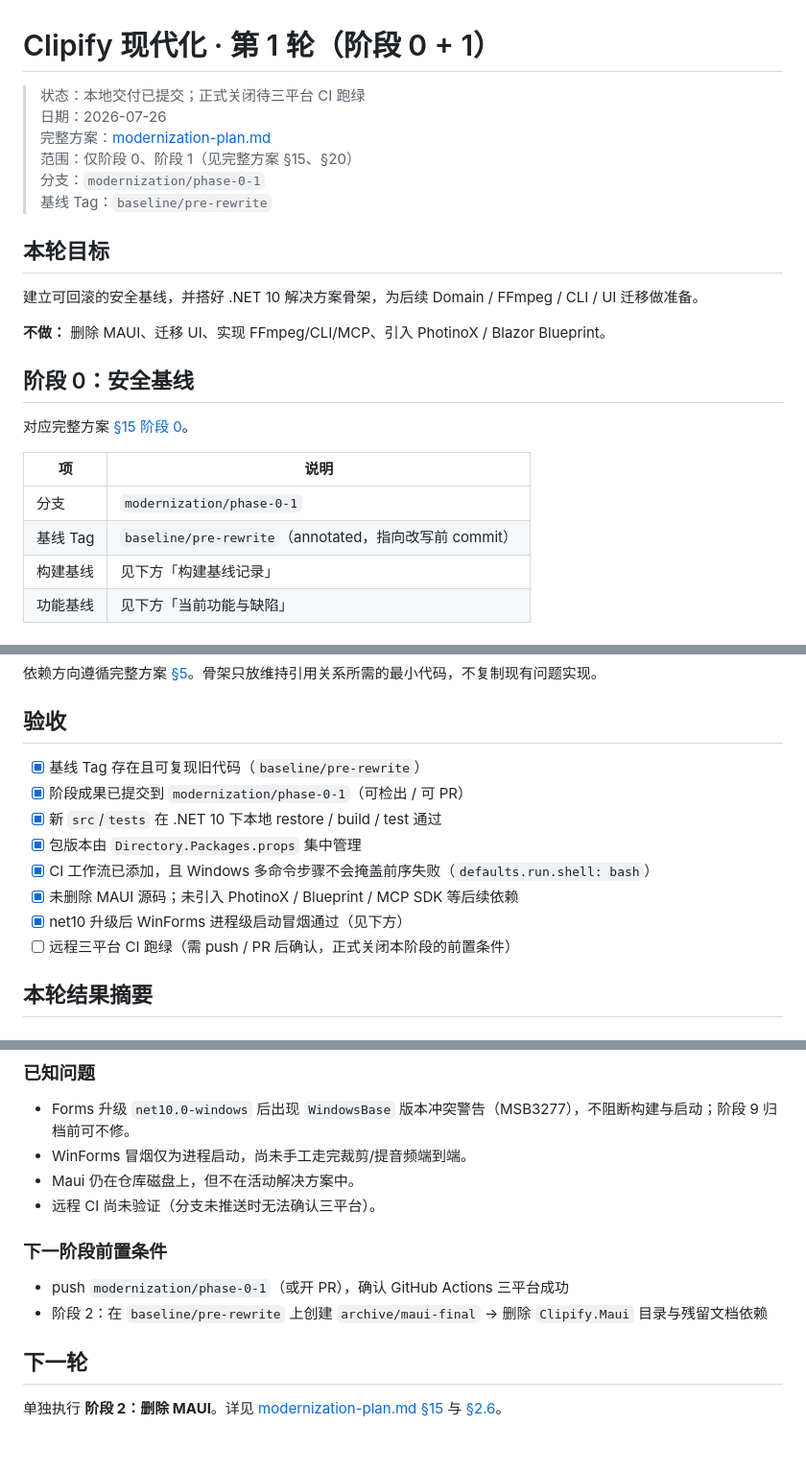
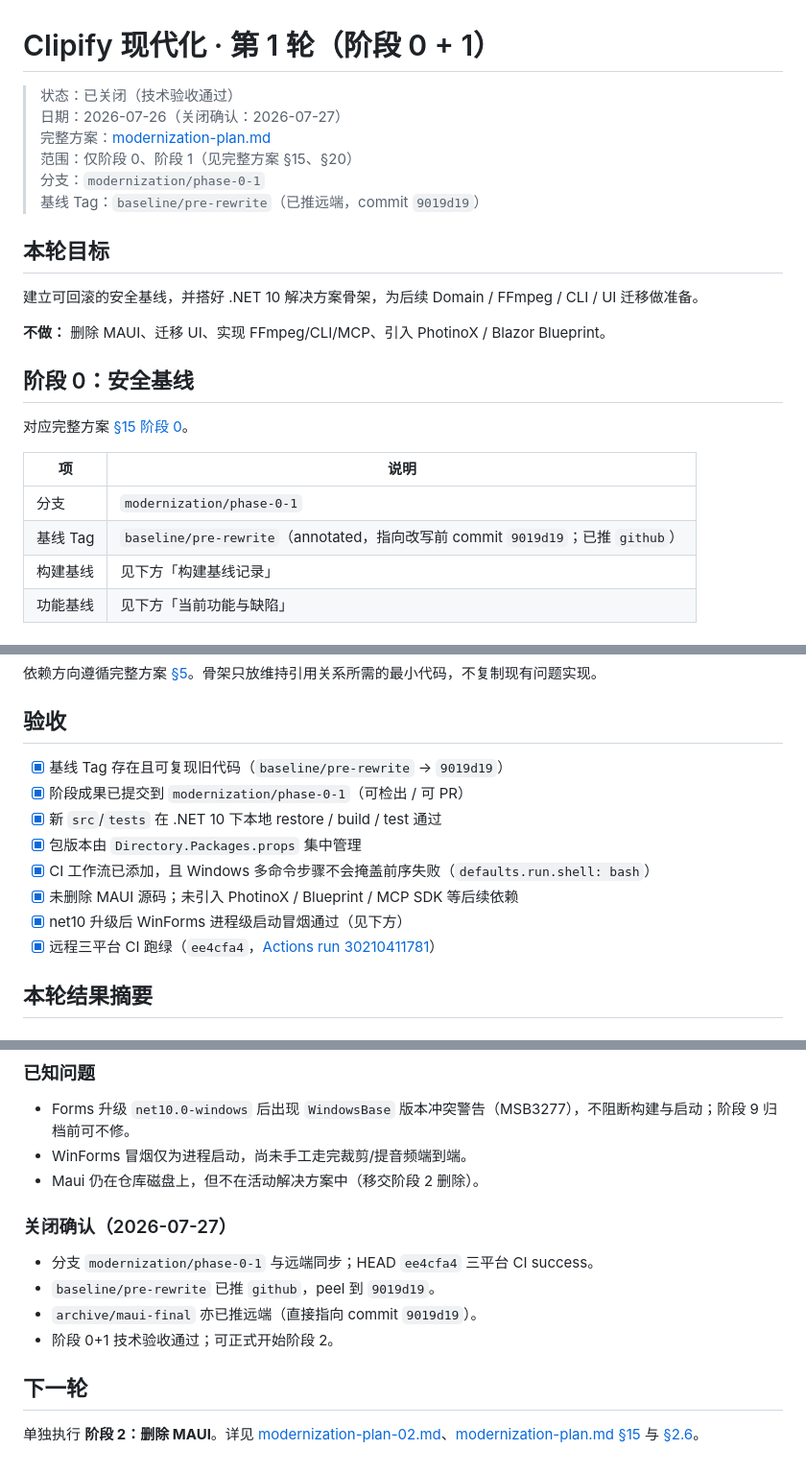
Before and after one commit to Deali-Axy/clipify, a Markdown page: docs/modernization-plan-01.md, 3 parts joined by grey strips. Shown at 96% size. Rendered like a GitHub page.

Commit message:
docs: close phase 0-1 and add phase 2 plan
Record CI green and remote baseline tags, then outline MAUI removal work for phase 2.

Co-authored-by: Cursor <cursoragent@cursor.com>

```diff
--- a/docs/modernization-plan-01.md
+++ b/docs/modernization-plan-01.md
@@ -1,11 +1,11 @@
 # Clipify 现代化 · 第 1 轮（阶段 0 + 1）
 
-> 状态：本地交付已提交；正式关闭待三平台 CI 跑绿
-> 日期：2026-07-26
+> 状态：已关闭（技术验收通过）
+> 日期：2026-07-26（关闭确认：2026-07-27）
 > 完整方案：[modernization-plan.md](./modernization-plan.md)
 > 范围：仅阶段 0、阶段 1（见完整方案 §15、§20）
 > 分支：`modernization/phase-0-1`
-> 基线 Tag：`baseline/pre-rewrite`
+> 基线 Tag：`baseline/pre-rewrite`（已推远端，commit `9019d19`）
 
 ## 本轮目标
 
@@ -20,7 +20,7 @@
 | 项 | 说明 |
 |----|------|
 | 分支 | `modernization/phase-0-1` |
-| 基线 Tag | `baseline/pre-rewrite`（annotated，指向改写前 commit） |
+| 基线 Tag | `baseline/pre-rewrite`（annotated，指向改写前 commit `9019d19`；已推 `github`） |
 | 构建基线 | 见下方「构建基线记录」 |
 | 功能基线 | 见下方「当前功能与缺陷」 |
 
@@ -71,14 +71,14 @@
 
 ## 验收
 
-- [x] 基线 Tag 存在且可复现旧代码（`baseline/pre-rewrite`）
+- [x] 基线 Tag 存在且可复现旧代码（`baseline/pre-rewrite` → `9019d19`）
 - [x] 阶段成果已提交到 `modernization/phase-0-1`（可检出 / 可 PR）
 - [x] 新 `src`/`tests` 在 .NET 10 下本地 restore / build / test 通过
 - [x] 包版本由 `Directory.Packages.props` 集中管理
 - [x] CI 工作流已添加，且 Windows 多命令步骤不会掩盖前序失败（`defaults.run.shell: bash`）
 - [x] 未删除 MAUI 源码；未引入 PhotinoX / Blueprint / MCP SDK 等后续依赖
 - [x] net10 升级后 WinForms 进程级启动冒烟通过（见下方）
-- [ ] 远程三平台 CI 跑绿（需 push / PR 后确认，正式关闭本阶段的前置条件）
+- [x] 远程三平台 CI 跑绿（`ee4cfa4`，[Actions run 30210411781](https://github.com/Deali-Axy/clipify/actions/runs/30210411781)）
 
 ## 本轮结果摘要
 
@@ -119,14 +119,15 @@ Start-Process Clipify.Forms.exe → 存活 4s → Stop-Process
 
 - Forms 升级 `net10.0-windows` 后出现 `WindowsBase` 版本冲突警告（MSB3277），不阻断构建与启动；阶段 9 归档前可不修。
 - WinForms 冒烟仅为进程启动，尚未手工走完裁剪/提音频端到端。
-- Maui 仍在仓库磁盘上，但不在活动解决方案中。
-- 远程 CI 尚未验证（分支未推送时无法确认三平台）。
+- Maui 仍在仓库磁盘上，但不在活动解决方案中（移交阶段 2 删除）。
 
-### 下一阶段前置条件
+### 关闭确认（2026-07-27）
 
-- push `modernization/phase-0-1`（或开 PR），确认 GitHub Actions 三平台成功
-- 阶段 2：在 `baseline/pre-rewrite` 上创建 `archive/maui-final` → 删除 `Clipify.Maui` 目录与残留文档依赖
+- 分支 `modernization/phase-0-1` 与远端同步；HEAD `ee4cfa4` 三平台 CI success。
+- `baseline/pre-rewrite` 已推 `github`，peel 到 `9019d19`。
+- `archive/maui-final` 亦已推远端（直接指向 commit `9019d19`）。
+- 阶段 0+1 技术验收通过；可正式开始阶段 2。
 
 ## 下一轮
 
-单独执行 **阶段 2：删除 MAUI**。详见 [modernization-plan.md §15](./modernization-plan.md#阶段-2删除-maui) 与 [§2.6](./modernization-plan.md#26-删除-maui)。
+单独执行 **阶段 2：删除 MAUI**。详见 [modernization-plan-02.md](./modernization-plan-02.md)、[modernization-plan.md §15](./modernization-plan.md#阶段-2删除-maui) 与 [§2.6](./modernization-plan.md#26-删除-maui)。
```
Also changed, not shown: other parts of docs/modernization-plan-01.md (+1 -1 lines), docs/modernization-plan-02.md (added, +65 -0 lines).
